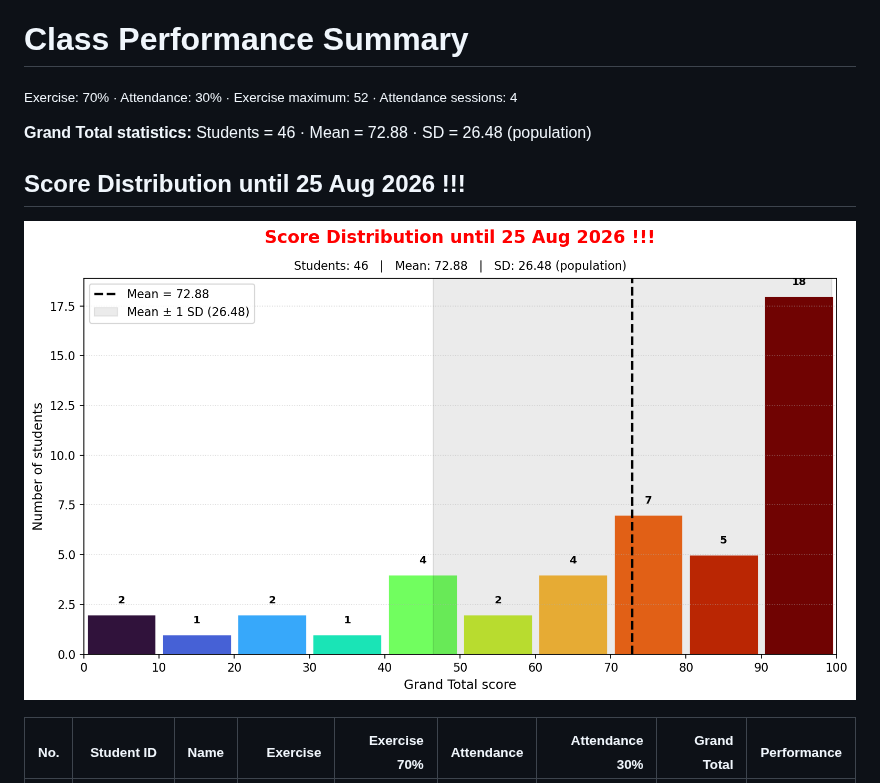
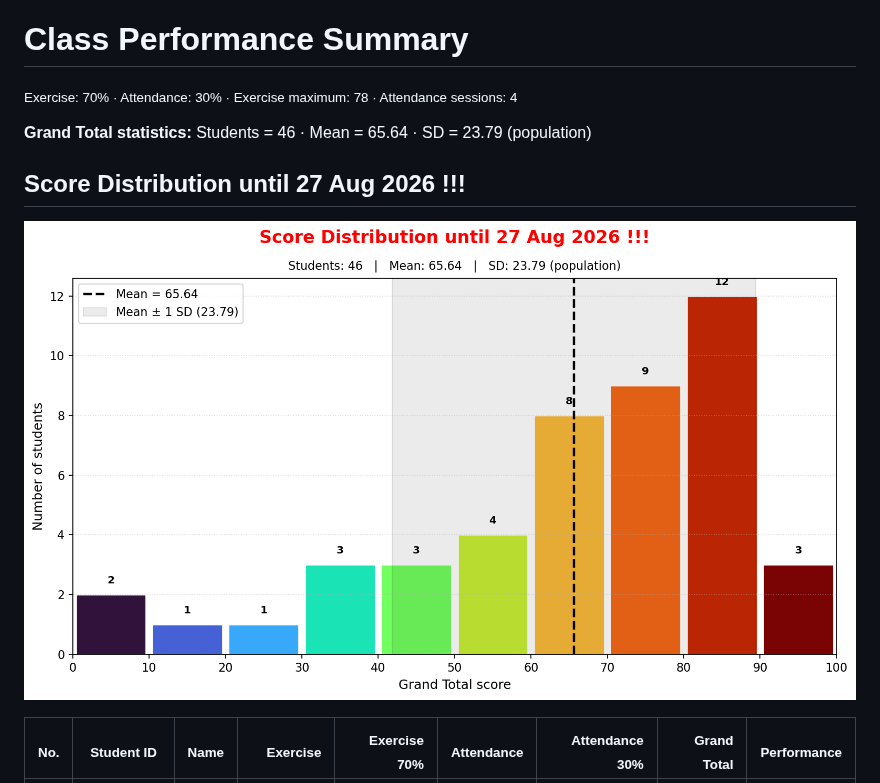
Before and after one commit to phisan-chula/2026-KU_MapProjection, a Markdown page: Score_Summary.md, the part around one of its changes. Drawn GitHub-style; pictures changed too: Grand_Total_Histogram.png.

```diff
--- a/Score_Summary.md
+++ b/Score_Summary.md
@@ -1,10 +1,10 @@
 # Class Performance Summary
 
-<sub>Exercise: 70% · Attendance: 30% · Exercise maximum: 52 · Attendance sessions: 4</sub>
+<sub>Exercise: 70% · Attendance: 30% · Exercise maximum: 78 · Attendance sessions: 4</sub>
 
-**Grand Total statistics:** Students = 46 · Mean = 72.88 · SD = 26.48 (population)
+**Grand Total statistics:** Students = 46 · Mean = 65.64 · SD = 23.79 (population)
 
-## <span style="color:red">Score Distribution until 25 Aug 2026 !!!</span>
+## <span style="color:red">Score Distribution until 27 Aug 2026 !!!</span>
 
 ![Grand Total score histogram](Grand_Total_Histogram.png)
 
```
Also changed, not shown: other parts of Score_Summary.md (+46 -46 lines), 2 other files.
